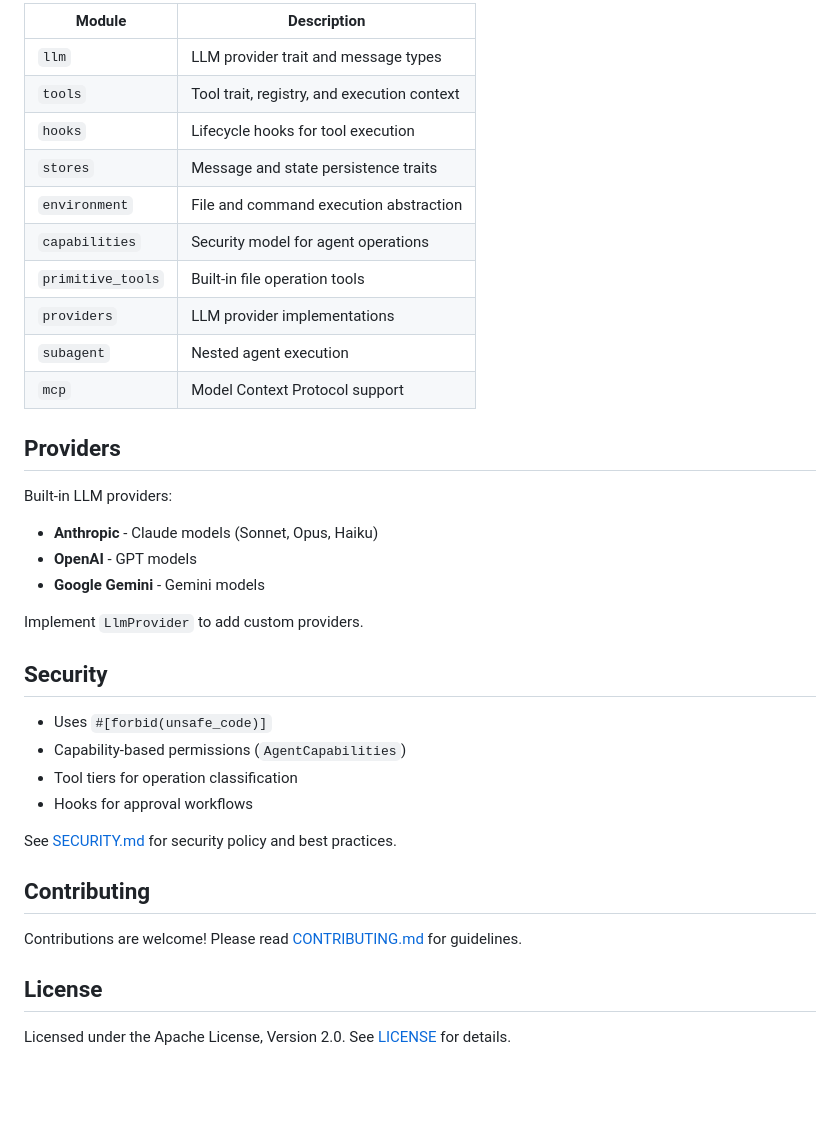
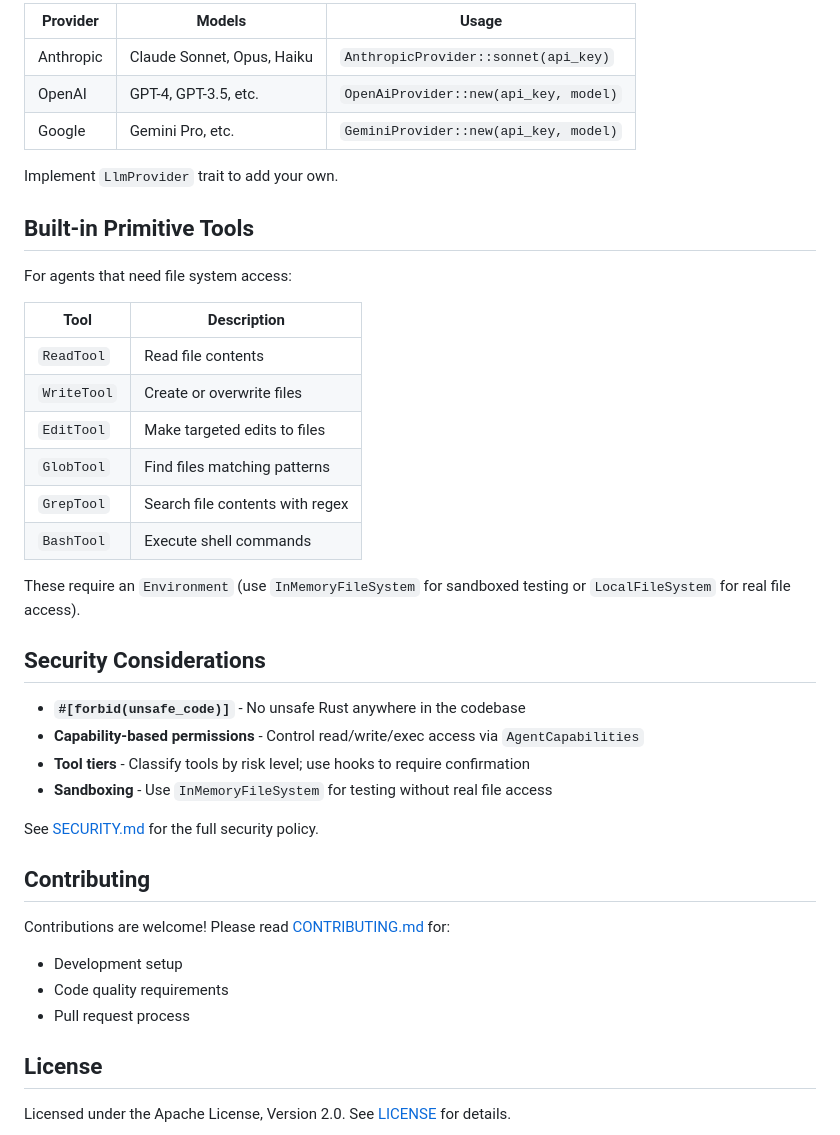
Before and after one commit to bipa-app/agent-sdk, a Markdown page: README.md, the part around one of its changes. Rendered like a GitHub page; blank space fills up the shorter version.

```diff
--- a/README.md
+++ b/README.md
@@ -191,39 +280,43 @@ impl AgentHooks for MyHooks {
 
-| Module | Description |
-|--------|-------------|
-| `llm` | LLM provider trait and message types |
-| `tools` | Tool trait, registry, and execution context |
-| `hooks` | Lifecycle hooks for tool execution |
-| `stores` | Message and state persistence traits |
-| `environment` | File and command execution abstraction |
-| `capabilities` | Security model for agent operations |
-| `primitive_tools` | Built-in file operation tools |
-| `providers` | LLM provider implementations |
-| `subagent` | Nested agent execution |
-| `mcp` | Model Context Protocol support |
+| Provider | Models | Usage |
+|----------|--------|-------|
+| Anthropic | Claude Sonnet, Opus, Haiku | `AnthropicProvider::sonnet(api_key)` |
+| OpenAI | GPT-4, GPT-3.5, etc. | `OpenAiProvider::new(api_key, model)` |
+| Google | Gemini Pro, etc. | `GeminiProvider::new(api_key, model)` |
 
-## Providers
+Implement `LlmProvider` trait to add your own.
 
-Built-in LLM providers:
+## Built-in Primitive Tools
 
-- **Anthropic** - Claude models (Sonnet, Opus, Haiku)
-- **OpenAI** - GPT models
-- **Google Gemini** - Gemini models
+For agents that need file system access:
 
-Implement `LlmProvider` to add custom providers.
+| Tool | Description |
+|------|-------------|
+| `ReadTool` | Read file contents |
+| `WriteTool` | Create or overwrite files |
+| `EditTool` | Make targeted edits to files |
+| `GlobTool` | Find files matching patterns |
+| `GrepTool` | Search file contents with regex |
+| `BashTool` | Execute shell commands |
 
-## Security
+These require an `Environment` (use `InMemoryFileSystem` for sandboxed testing or `LocalFileSystem` for real file access).
 
-- Uses `#[forbid(unsafe_code)]`
-- Capability-based permissions (`AgentCapabilities`)
-- Tool tiers for operation classification
-- Hooks for approval workflows
+## Security Considerations
 
-See [SECURITY.md](SECURITY.md) for security policy and best practices.
+- **`#[forbid(unsafe_code)]`** - No unsafe Rust anywhere in the codebase
+- **Capability-based permissions** - Control read/write/exec access via `AgentCapabilities`
+- **Tool tiers** - Classify tools by risk level; use hooks to require confirmation
+- **Sandboxing** - Use `InMemoryFileSystem` for testing without real file access
+
+See [SECURITY.md](SECURITY.md) for the full security policy.
 
 ## Contributing
 
-Contributions are welcome! Please read [CONTRIBUTING.md](CONTRIBUTING.md) for guidelines.
+Contributions are welcome! Please read [CONTRIBUTING.md](CONTRIBUTING.md) for:
+
+- Development setup
+- Code quality requirements
+- Pull request process
 
 ## License
 
```
Also changed, not shown: other parts of README.md (+136 -47 lines).
